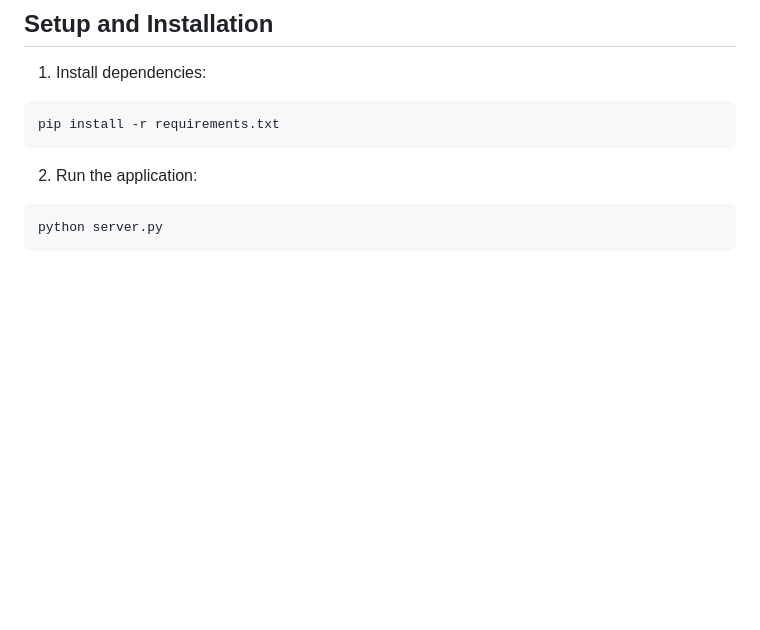
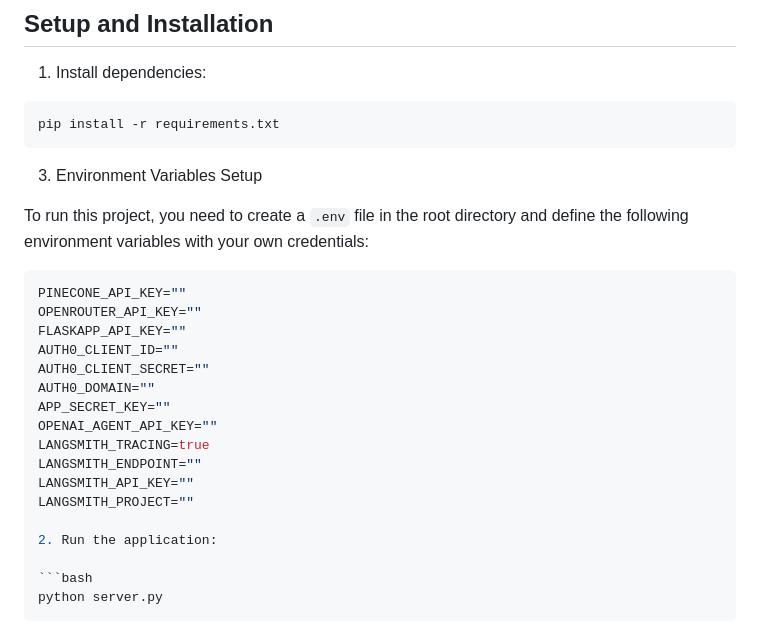
Before and after one commit to Zfeng0207/FIT3199-FYP, a Markdown page: README.md, the part around the change. Drawn GitHub-style; blank space fills up the shorter version.

`````diff
--- a/README.md
+++ b/README.md
@@ -26,6 +26,24 @@ Download the [MIMIC-IV-ECG dataset](https://physionet.org/content/mimic-iv-ecg/1
 ```bash
 pip install -r requirements.txt
 ````
+
+3. Environment Variables Setup
+
+To run this project, you need to create a `.env` file in the root directory and define the following environment variables with your own credentials:
+
+```env
+PINECONE_API_KEY=""
+OPENROUTER_API_KEY=""
+FLASKAPP_API_KEY=""
+AUTH0_CLIENT_ID=""
+AUTH0_CLIENT_SECRET=""
+AUTH0_DOMAIN=""
+APP_SECRET_KEY=""
+OPENAI_AGENT_API_KEY=""
+LANGSMITH_TRACING=true
+LANGSMITH_ENDPOINT=""
+LANGSMITH_API_KEY=""
+LANGSMITH_PROJECT=""
 
 2. Run the application:
 
`````
